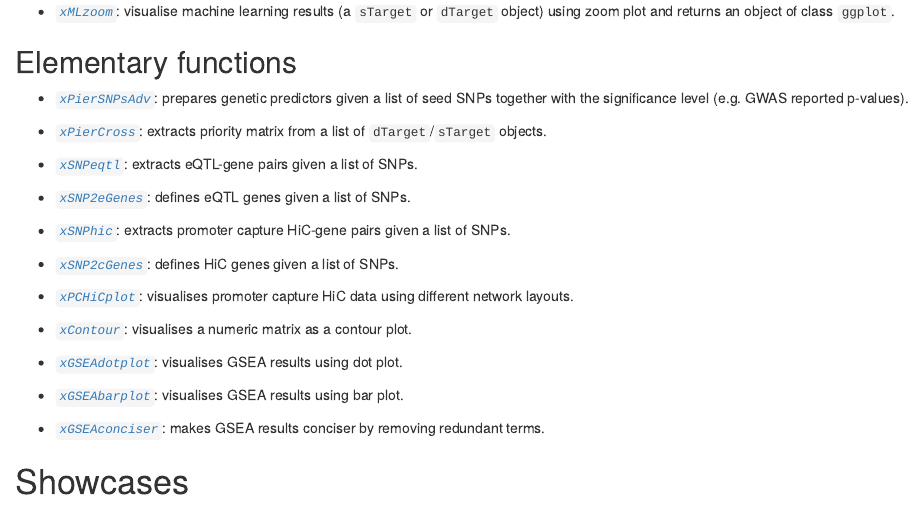
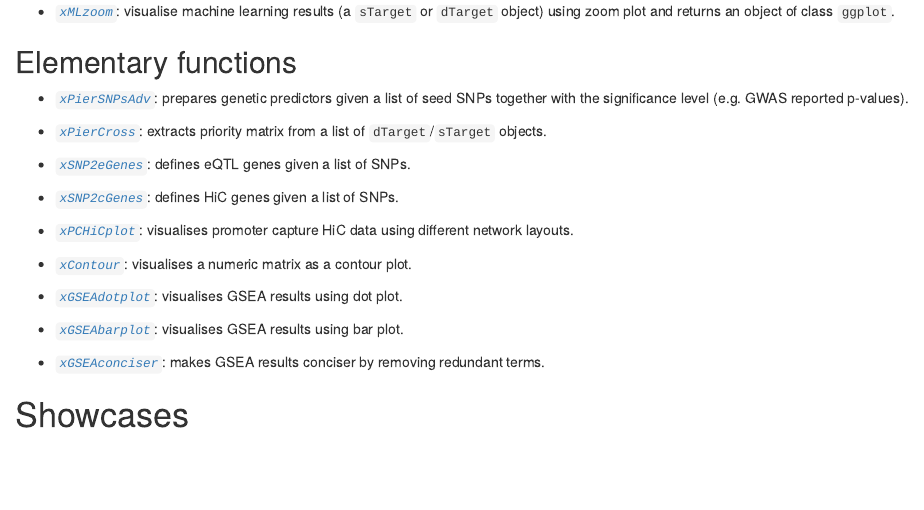
Before and after one commit to r-forge/pi314, an R Markdown document (pkg/vignettes/Pi_vignettes.Rmd): the page in a window 1100 px wide, from 5350 px down. Rendered offline with R 4.5, knitr and Pandoc, with nearby package versions; drawn as R Markdown's standard HTML page in place of the format the file asks for; some code elsewhere in the file could not run offline.

Commit message:
Update to the version 1.7.3
git-svn-id: svn://svn.r-forge.r-project.org/svnroot/pi314@131 edb9625f-4e0d-4859-8d74-9fd3b1da38cb

```diff
--- a/pkg/vignettes/Pi_vignettes.Rmd
+++ b/pkg/vignettes/Pi_vignettes.Rmd
@@ -235,11 +235,7 @@ knitr::kable(df_obo[,c(3,2,1)], caption="", row.names=FALSE)
 
 - *[`xPierCross`](http://rawgit.com/hfang-bristol/Pi/master/inst/xPierCross.html)*: extracts priority matrix from a list of `dTarget`/`sTarget` objects.
 
-- *[`xSNPeqtl`](http://rawgit.com/hfang-bristol/Pi/master/inst/xSNPeqtl.html)*: extracts eQTL-gene pairs given a list of SNPs.
-
 - *[`xSNP2eGenes`](http://rawgit.com/hfang-bristol/Pi/master/inst/xSNP2eGenes.html)*: defines eQTL genes given a list of SNPs.
-
-- *[`xSNPhic`](http://rawgit.com/hfang-bristol/Pi/master/inst/xSNPhic.html)*: extracts promoter capture HiC-gene pairs given a list of SNPs.
 
 - *[`xSNP2cGenes`](http://rawgit.com/hfang-bristol/Pi/master/inst/xSNP2cGenes.html)*: defines HiC genes given a list of SNPs.
 
```
Also changed, not shown: pkg/inst/xMLplot.html (deleted), pkg/inst/xPredictPR.html (deleted), pkg/inst/xSNPeqtl.html (deleted), pkg/inst/xSNPhic.html (deleted), 1 other file.
